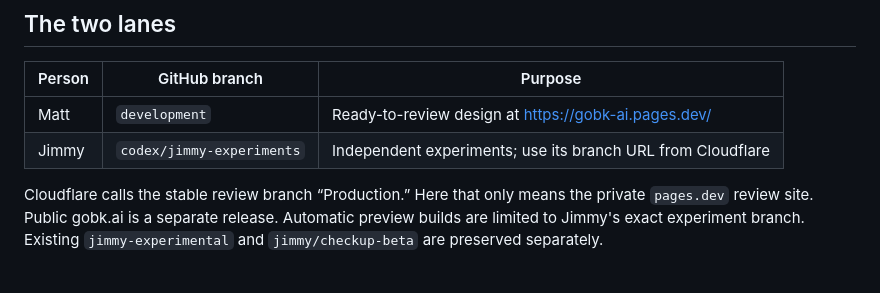
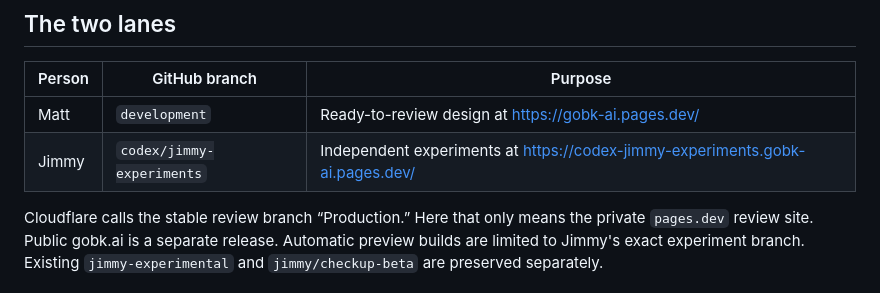
Before and after one commit to mmccune22/GoBK.ai, a Markdown page: docs/private-review-workflow.md, the part around the change. GitHub-like rendering.

```diff
--- a/docs/private-review-workflow.md
+++ b/docs/private-review-workflow.md
@@ -10,7 +10,7 @@ branch or the public domain.
 | Person | GitHub branch | Purpose |
 | --- | --- | --- |
 | Matt | `development` | Ready-to-review design at https://gobk-ai.pages.dev/ |
-| Jimmy | `codex/jimmy-experiments` | Independent experiments; use its branch URL from Cloudflare |
+| Jimmy | `codex/jimmy-experiments` | Independent experiments at https://codex-jimmy-experiments.gobk-ai.pages.dev/ |
 
 Cloudflare calls the stable review branch “Production.” Here that only means
 the private `pages.dev` review site. Public gobk.ai is a separate release.
```
Also changed, not shown: CLAUDE.md (+5 -0 lines).
